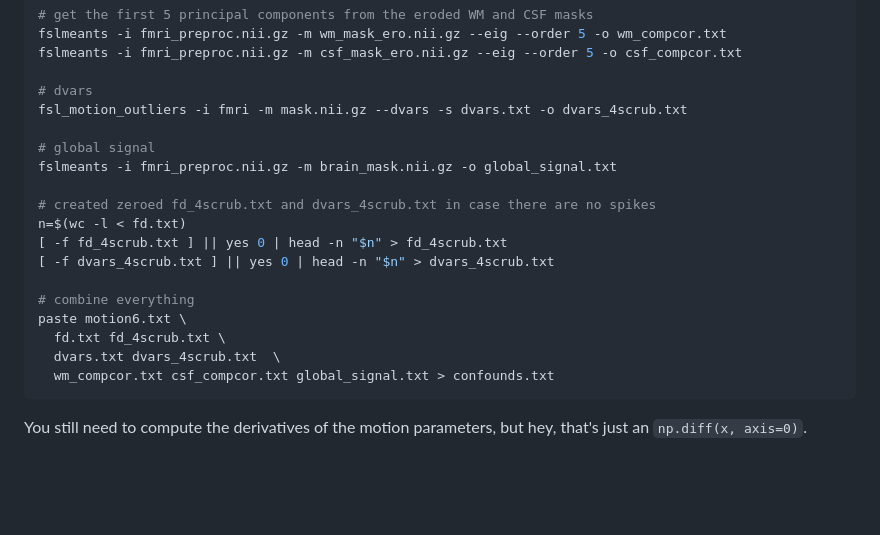
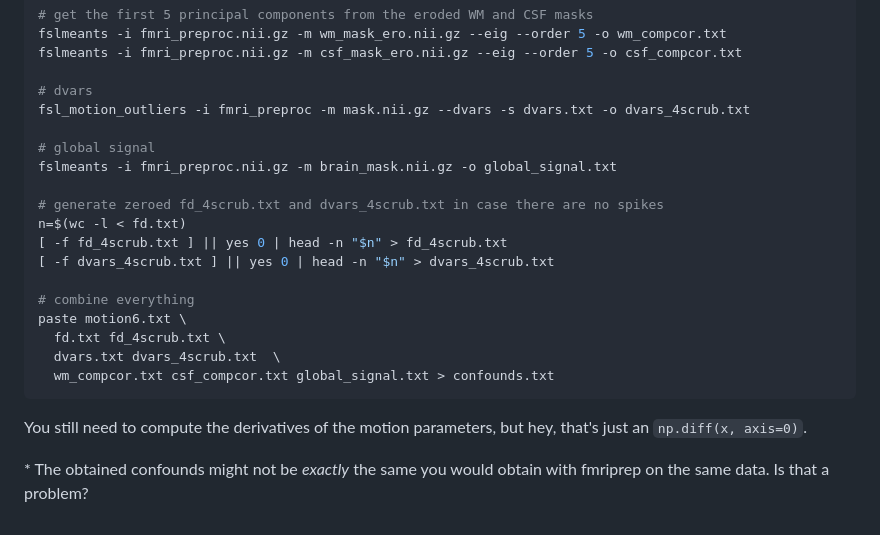
Before and after one commit to leonardocerliani/GUTS_fmri_preproc, a Markdown page: TUT/12_mean_signal_from_ROIs/README.md, the part around one of its changes. Rendered like a GitHub page; blank space fills up the shorter version.

````diff
--- a/TUT/12_mean_signal_from_ROIs/README.md
+++ b/TUT/12_mean_signal_from_ROIs/README.md
@@ -128,12 +128,12 @@ fslmeants -i fmri_preproc.nii.gz -m wm_mask_ero.nii.gz --eig --order 5 -o wm_com
 fslmeants -i fmri_preproc.nii.gz -m csf_mask_ero.nii.gz --eig --order 5 -o csf_compcor.txt
 
 # dvars
-fsl_motion_outliers -i fmri -m mask.nii.gz --dvars -s dvars.txt -o dvars_4scrub.txt
+fsl_motion_outliers -i fmri_preproc -m mask.nii.gz --dvars -s dvars.txt -o dvars_4scrub.txt
 
 # global signal
 fslmeants -i fmri_preproc.nii.gz -m brain_mask.nii.gz -o global_signal.txt
 
-# created zeroed fd_4scrub.txt and dvars_4scrub.txt in case there are no spikes
+# generate zeroed fd_4scrub.txt and dvars_4scrub.txt in case there are no spikes
 n=$(wc -l < fd.txt)
 [ -f fd_4scrub.txt ] || yes 0 | head -n "$n" > fd_4scrub.txt
 [ -f dvars_4scrub.txt ] || yes 0 | head -n "$n" > dvars_4scrub.txt
@@ -146,3 +146,5 @@ paste motion6.txt \
 ```
 
 You still need to compute the derivatives of the motion parameters, but hey, that's just an `np.diff(x, axis=0)`.
+
+\* The obtained confounds might not be _exactly_ the same you would obtain with fmriprep on the same data. Is that a problem?
````
Also changed, not shown: other parts of TUT/12_mean_signal_from_ROIs/README.md (+1 -1 lines).
